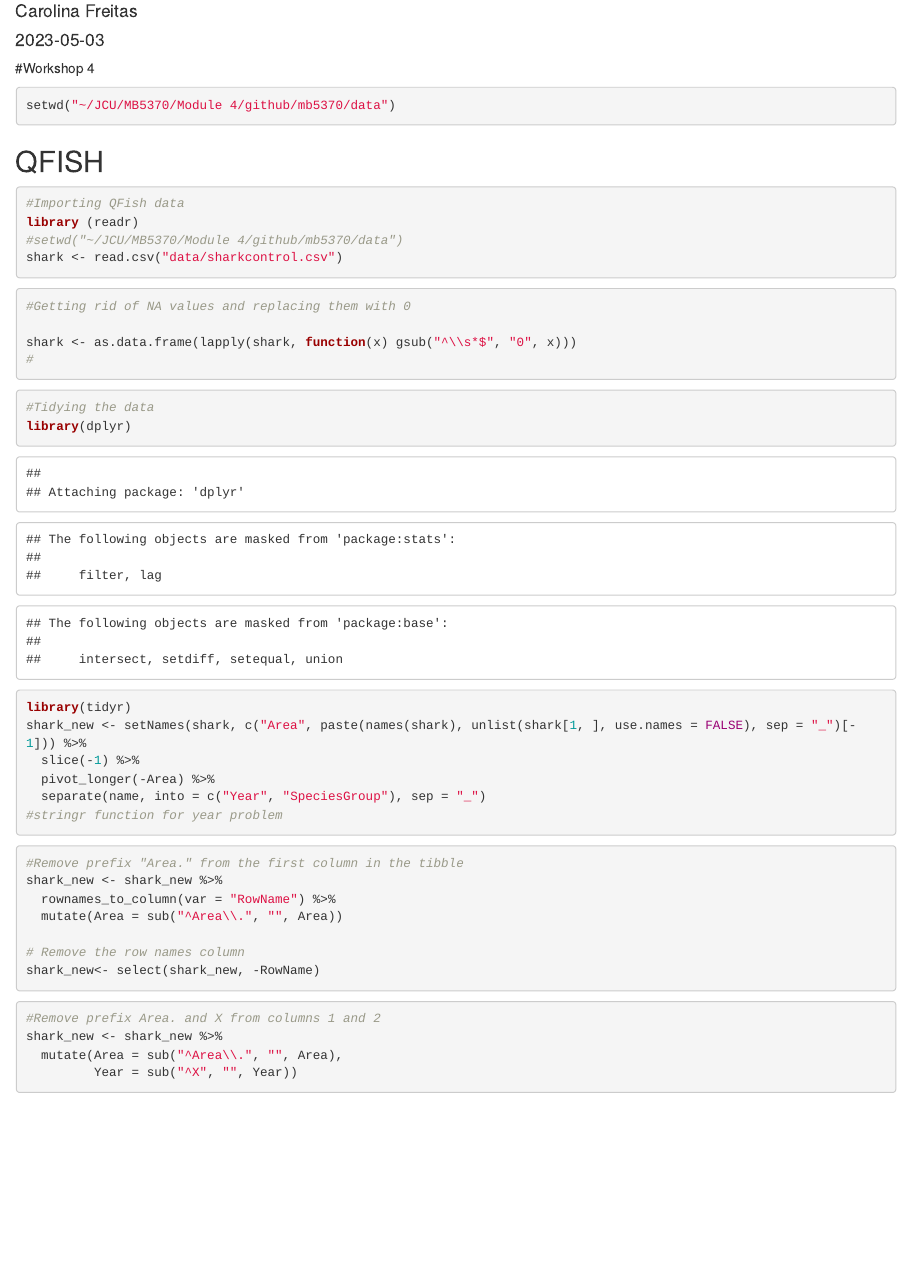
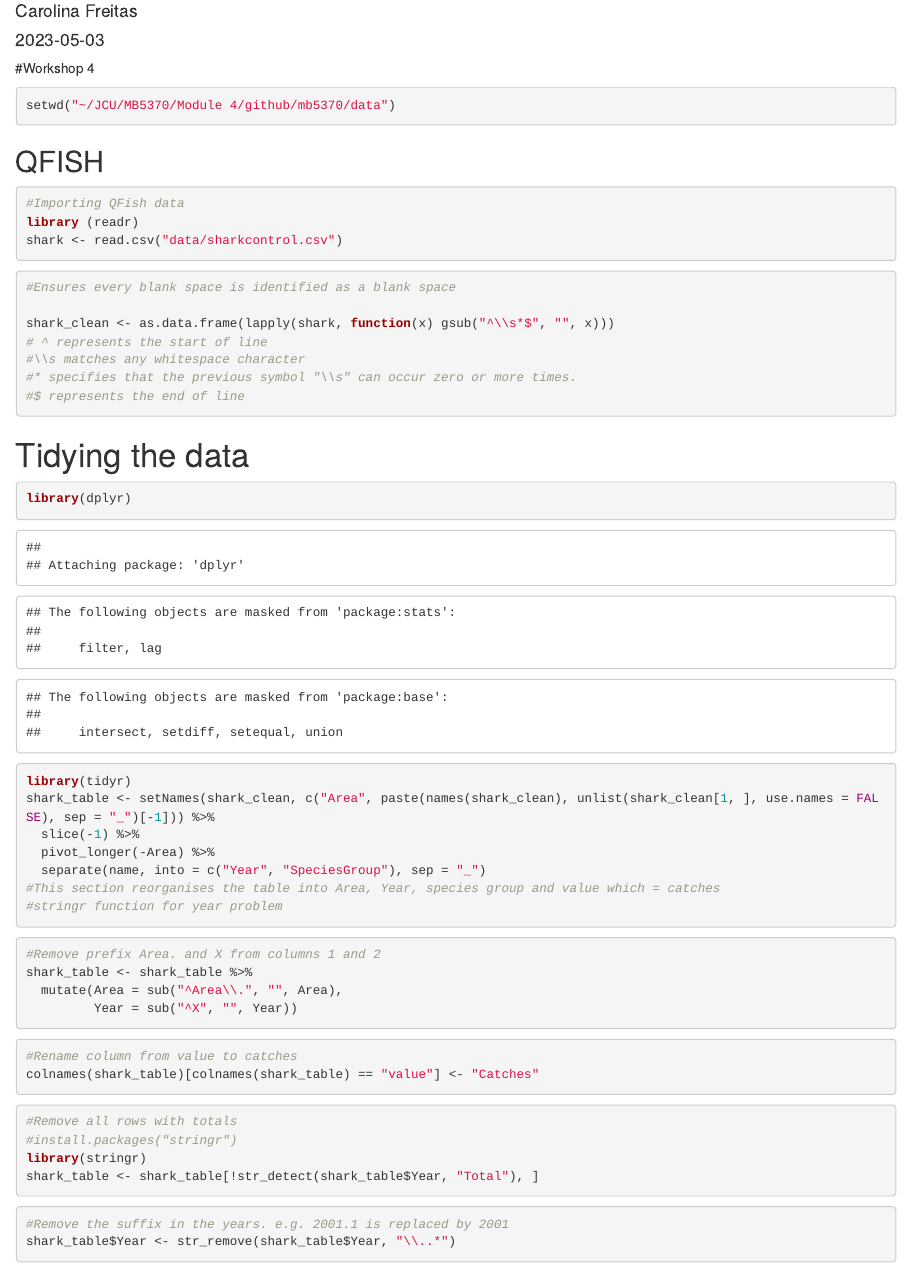
Before and after one commit to cimf97/mb5370, an R Markdown document (mb5370-module4-report.Rmd): the page in a window 1100 px wide, from 70 px down. Rendered offline with R 4.5, knitr and Pandoc, with nearby package versions; common packages that the code uses without loading them are loaded.

Commit message:
Tidying of data for report

````diff
--- a/mb5370-module4-report.Rmd
+++ b/mb5370-module4-report.Rmd
@@ -15,43 +15,53 @@ setwd("~/JCU/MB5370/Module 4/github/mb5370/data")
 ```{r}
 #Importing QFish data
 library (readr)
-#setwd("~/JCU/MB5370/Module 4/github/mb5370/data")
 shark <- read.csv("data/sharkcontrol.csv")
 ```
 
 ```{r}
-#Getting rid of NA values and replacing them with 0
+#Ensures every blank space is identified as a blank space
 
-shark <- as.data.frame(lapply(shark, function(x) gsub("^\\s*$", "0", x)))
-#
+shark_clean <- as.data.frame(lapply(shark, function(x) gsub("^\\s*$", "", x)))
+# ^ represents the start of line
+#\\s matches any whitespace character
+#* specifies that the previous symbol "\\s" can occur zero or more times.
+#$ represents the end of line
+
 ```
 
-
+# Tidying the data ####
 ```{r}
-#Tidying the data
 library(dplyr)
 library(tidyr)
-shark_new <- setNames(shark, c("Area", paste(names(shark), unlist(shark[1, ], use.names = FALSE), sep = "_")[-1])) %>%
+shark_table <- setNames(shark_clean, c("Area", paste(names(shark_clean), unlist(shark_clean[1, ], use.names = FALSE), sep = "_")[-1])) %>%
   slice(-1) %>%
   pivot_longer(-Area) %>%
   separate(name, into = c("Year", "SpeciesGroup"), sep = "_")
+#This section reorganises the table into Area, Year, species group and value which = catches
 #stringr function for year problem
 ```
 
 
 ```{r}
-#Remove prefix "Area." from the first column in the tibble
-shark_new <- shark_new %>%
-  rownames_to_column(var = "RowName") %>%
-  mutate(Area = sub("^Area\\.", "", Area))
-
-# Remove the row names column
-shark_new<- select(shark_new, -RowName)
+#Remove prefix Area. and X from columns 1 and 2
+shark_table <- shark_table %>%
+  mutate(Area = sub("^Area\\.", "", Area),
+         Year = sub("^X", "", Year))
 ```
 
 ```{r}
-#Remove prefix Area. and X from columns 1 and 2
-shark_new <- shark_new %>%
-  mutate(Area = sub("^Area\\.", "", Area),
-         Year = sub("^X", "", Year))
+#Rename column from value to catches
+colnames(shark_table)[colnames(shark_table) == "value"] <- "Catches"
 ```
+
+```{r}
+#Remove all rows with totals
+#install.packages("stringr")
+library(stringr)
+shark_table <- shark_table[!str_detect(shark_table$Year, "Total"), ]
+```
+
+```{r}
+#Remove the suffix in the years. e.g. 2001.1 is replaced by 2001
+shark_table$Year <- str_remove(shark_table$Year, "\\..*")
+```
````
